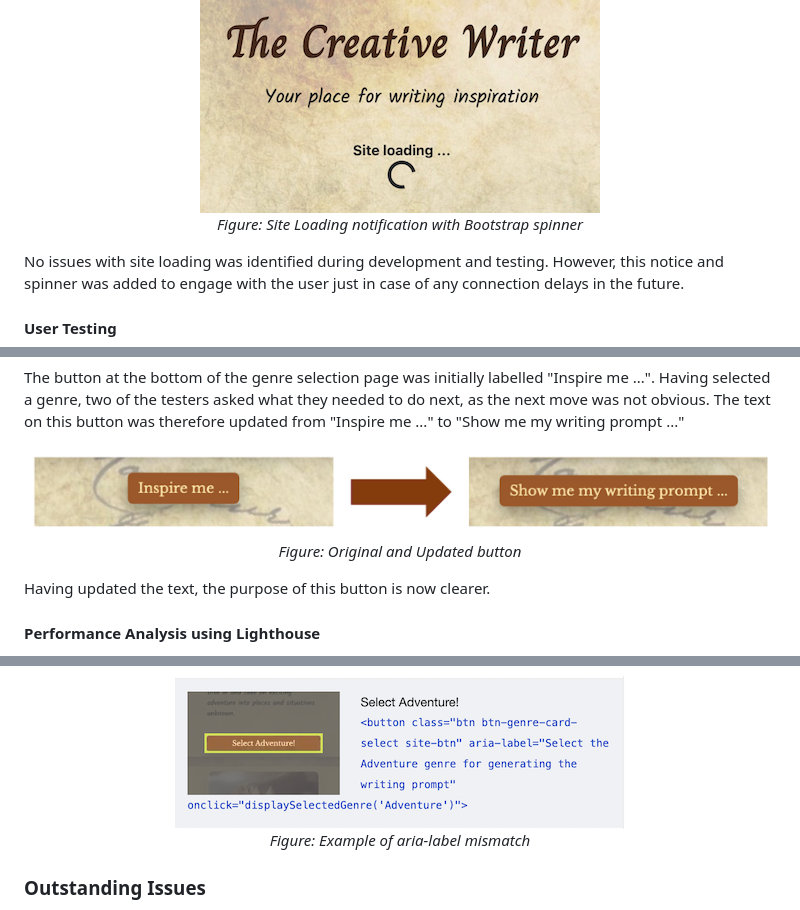
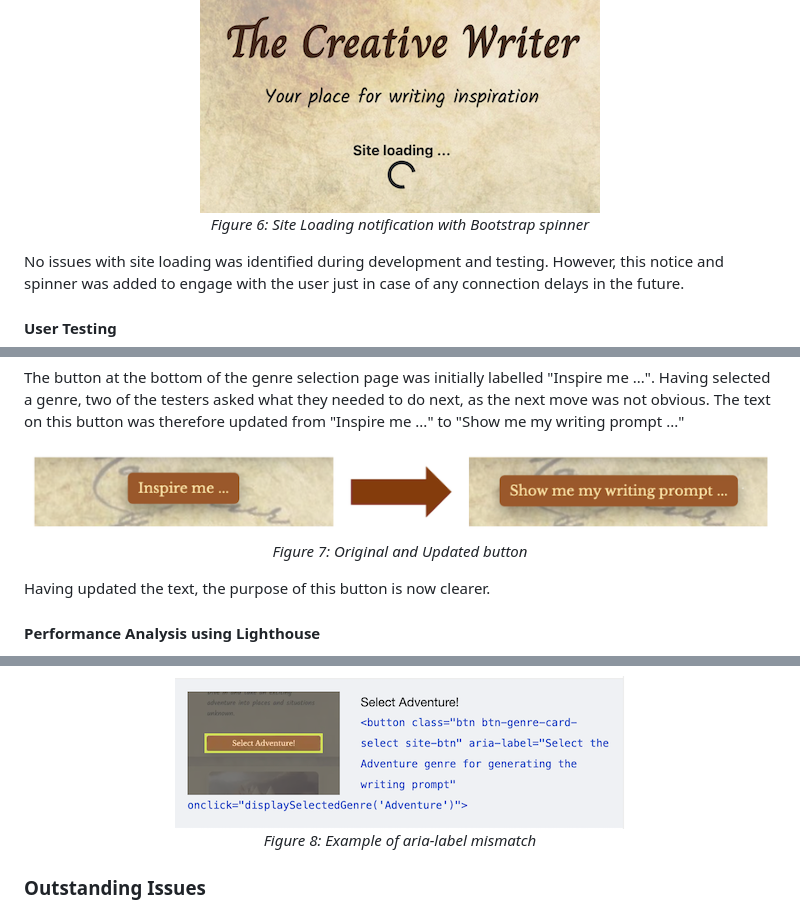
Before and after one commit to mikiburgess/MP2-Creative-Writer, a Markdown page: docs/testing/TESTING.md, 3 parts joined by grey strips. Drawn GitHub-style.

Commit message:
DOCS: Complete Testing documentation

```diff
--- a/docs/testing/TESTING.md
+++ b/docs/testing/TESTING.md
@@ -207,7 +222,7 @@ When loading the initial landing page, a number of elements need to be loaded be
 
 <p align="center">
     <img src="screenshots/site-loading.png" alt="Site Loading notification with Bootstrap spinner">
-   <br><em>Figure: Site Loading notification with Bootstrap spinner</em>
+   <br><em>Figure 6: Site Loading notification with Bootstrap spinner</em>
 </p>
 
 No issues with site loading was identified during development and testing. However, this notice and spinner was added to engage with the user just in case of any connection delays in the future.
@@ -220,7 +235,7 @@ The button at the bottom of the genre selection page was initially labelled "Ins
 
 <p align="center">
     <img src="screenshots/button-updated.png" alt="Shows original button and updated button">
-   <br><em>Figure: Original and Updated button</em>
+   <br><em>Figure 7: Original and Updated button</em>
 </p>
 
 Having updated the text, the purpose of this button is now clearer.
@@ -232,7 +247,7 @@ During initial Lighthouse testing a few issues were raised:
 
 <p align="center">
     <img src="screenshots/example-aria-text.png" alt="Example of aria-label mismatch">
-   <br><em>Figure: Example of aria-label mismatch</em>
+   <br><em>Figure 8: Example of aria-label mismatch</em>
 </p>
 
 ### Outstanding Issues
```
Also changed, not shown: other parts of docs/testing/TESTING.md (+24 -9 lines).
